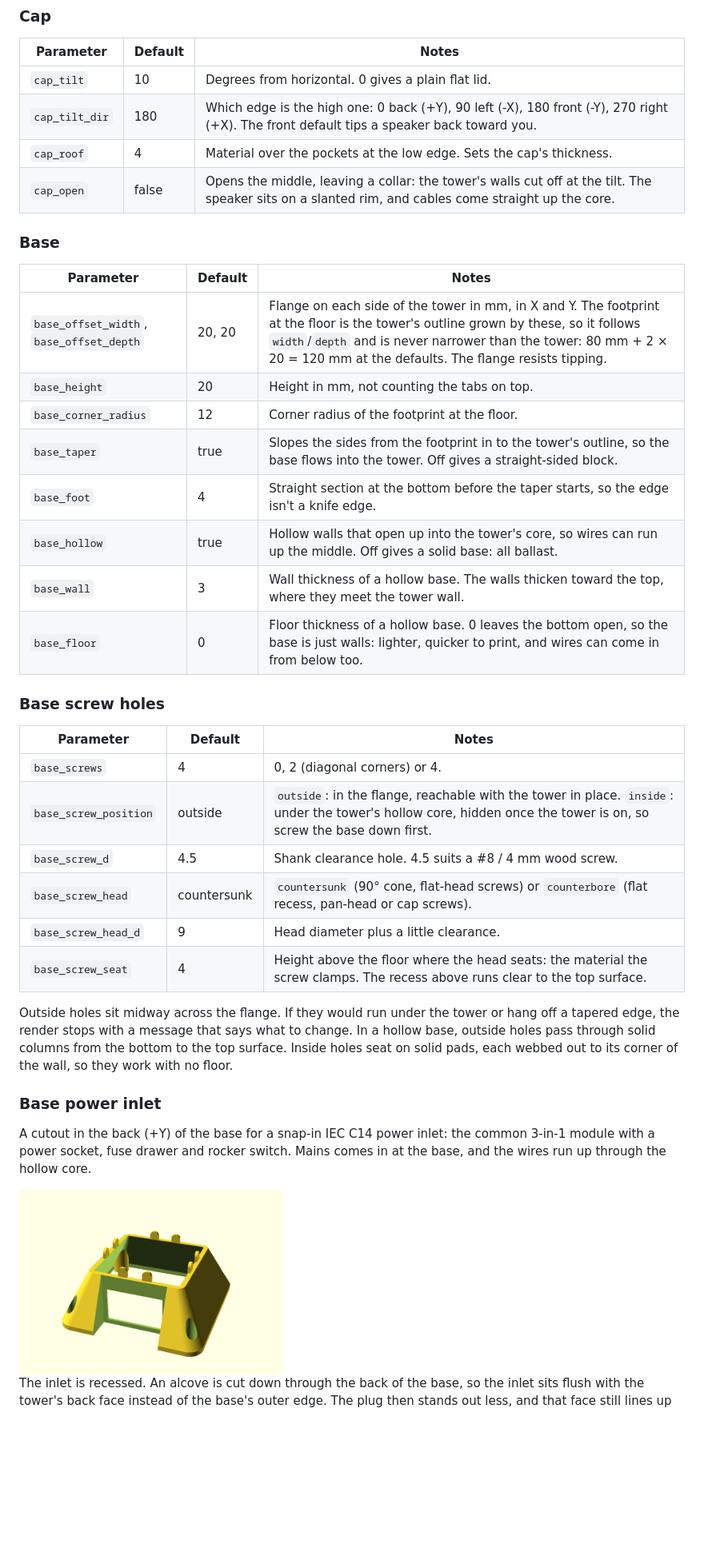
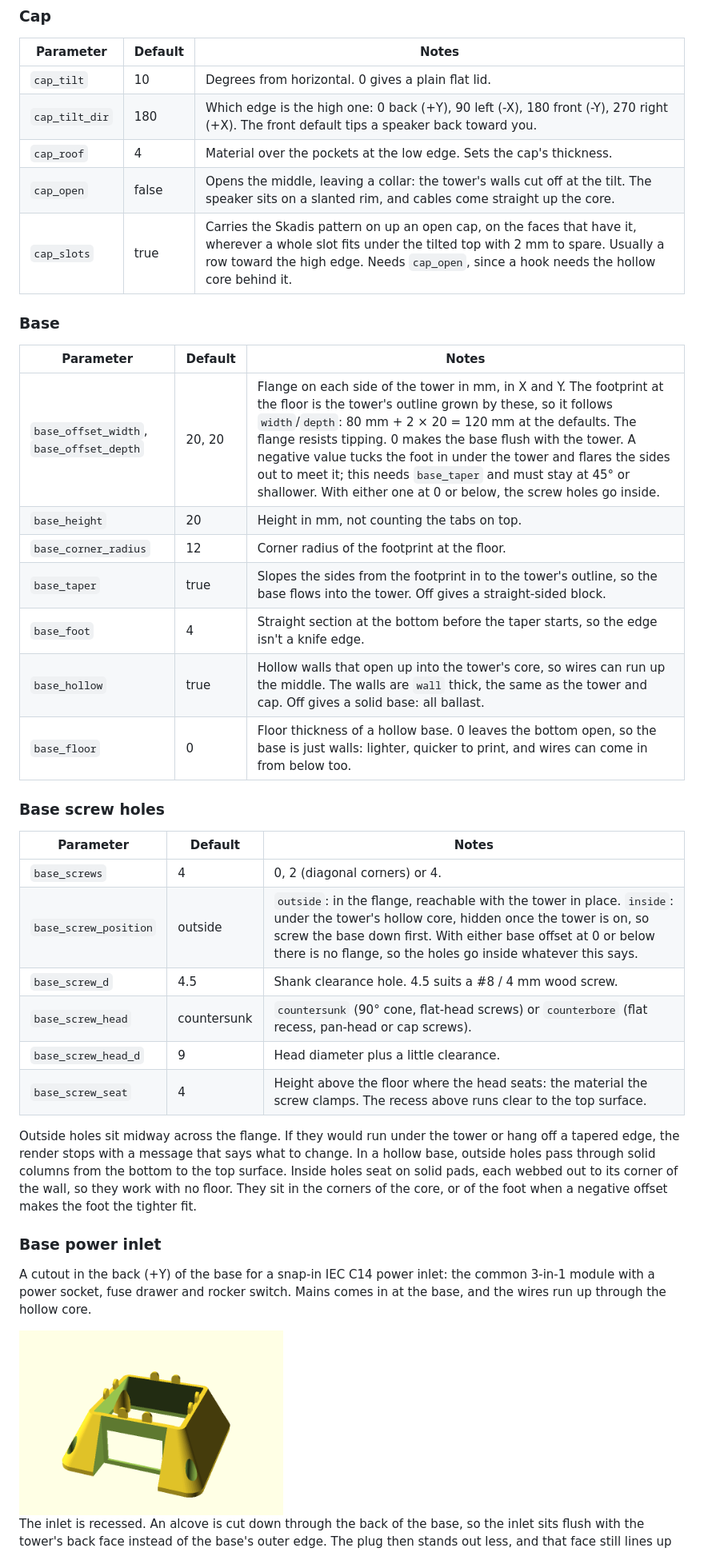
Before and after one commit to breckenedge/parametric-skadis-tower, a Markdown page: README.md, the part around one of its changes. Shown at 80% size. Rendered like a GitHub page; pictures changed too: images/base-inlet.png; blank space fills up the shorter version.

```diff
--- a/README.md
+++ b/README.md
@@ -105,18 +105,18 @@ settings, material left at the ends, and whether the height stacks cleanly.
 | `cap_tilt_dir` | 180 | Which edge is the high one: 0 back (+Y), 90 left (-X), 180 front (-Y), 270 right (+X). The front default tips a speaker back toward you. |
 | `cap_roof` | 4 | Material over the pockets at the low edge. Sets the cap's thickness. |
 | `cap_open` | false | Opens the middle, leaving a collar: the tower's walls cut off at the tilt. The speaker sits on a slanted rim, and cables come straight up the core. |
+| `cap_slots` | true | Carries the Skadis pattern on up an open cap, on the faces that have it, wherever a whole slot fits under the tilted top with 2 mm to spare. Usually a row toward the high edge. Needs `cap_open`, since a hook needs the hollow core behind it. |
 
 ### Base
 
 | Parameter | Default | Notes |
 | --- | --- | --- |
-| `base_offset_width`, `base_offset_depth` | 20, 20 | Flange on each side of the tower in mm, in X and Y. The footprint at the floor is the tower's outline grown by these, so it follows `width`/`depth` and is never narrower than the tower: 80 mm + 2 × 20 = 120 mm at the defaults. The flange resists tipping. |
+| `base_offset_width`, `base_offset_depth` | 20, 20 | Flange on each side of the tower in mm, in X and Y. The footprint at the floor is the tower's outline grown by these, so it follows `width`/`depth`: 80 mm + 2 × 20 = 120 mm at the defaults. The flange resists tipping. 0 makes the base flush with the tower. A negative value tucks the foot in under the tower and flares the sides out to meet it; this needs `base_taper` and must stay at 45° or shallower. With either one at 0 or below, the screw holes go inside. |
 | `base_height` | 20 | Height in mm, not counting the tabs on top. |
 | `base_corner_radius` | 12 | Corner radius of the footprint at the floor. |
 | `base_taper` | true | Slopes the sides from the footprint in to the tower's outline, so the base flows into the tower. Off gives a straight-sided block. |
 | `base_foot` | 4 | Straight section at the bottom before the taper starts, so the edge isn't a knife edge. |
-| `base_hollow` | true | Hollow walls that open up into the tower's core, so wires can run up the middle. Off gives a solid base: all ballast. |
-| `base_wall` | 3 | Wall thickness of a hollow base. The walls thicken toward the top, where they meet the tower wall. |
+| `base_hollow` | true | Hollow walls that open up into the tower's core, so wires can run up the middle. The walls are `wall` thick, the same as the tower and cap. Off gives a solid base: all ballast. |
 | `base_floor` | 0 | Floor thickness of a hollow base. 0 leaves the bottom open, so the base is just walls: lighter, quicker to print, and wires can come in from below too. |
 
 ### Base screw holes
@@ -124,7 +124,7 @@ settings, material left at the ends, and whether the height stacks cleanly.
 | Parameter | Default | Notes |
 | --- | --- | --- |
 | `base_screws` | 4 | 0, 2 (diagonal corners) or 4. |
-| `base_screw_position` | outside | `outside`: in the flange, reachable with the tower in place. `inside`: under the tower's hollow core, hidden once the tower is on, so screw the base down first. |
+| `base_screw_position` | outside | `outside`: in the flange, reachable with the tower in place. `inside`: under the tower's hollow core, hidden once the tower is on, so screw the base down first. With either base offset at 0 or below there is no flange, so the holes go inside whatever this says. |
 | `base_screw_d` | 4.5 | Shank clearance hole. 4.5 suits a #8 / 4 mm wood screw. |
 | `base_screw_head` | countersunk | `countersunk` (90° cone, flat-head screws) or `counterbore` (flat recess, pan-head or cap screws). |
 | `base_screw_head_d` | 9 | Head diameter plus a little clearance. |
@@ -134,6 +134,8 @@ Outside holes sit midway across the flange. If they would run under the tower or
 a tapered edge, the render stops with a message that says what to change. In a hollow
 base, outside holes pass through solid columns from the bottom to the top surface. Inside
 holes seat on solid pads, each webbed out to its corner of the wall, so they work with no floor.
+They sit in the corners of the core, or of the foot when a negative offset makes the foot the
+tighter fit.
 
 ### Base power inlet
 
```
Also changed, not shown: other parts of README.md (+15 -14 lines), images/base.png, images/print.png, 2 other files.
